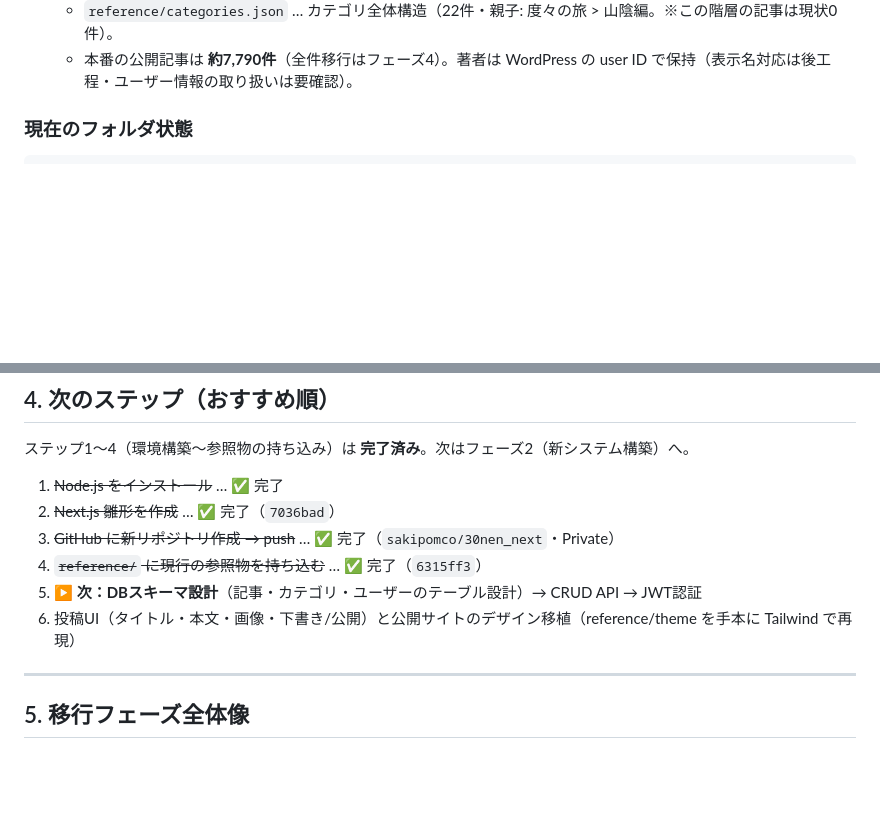
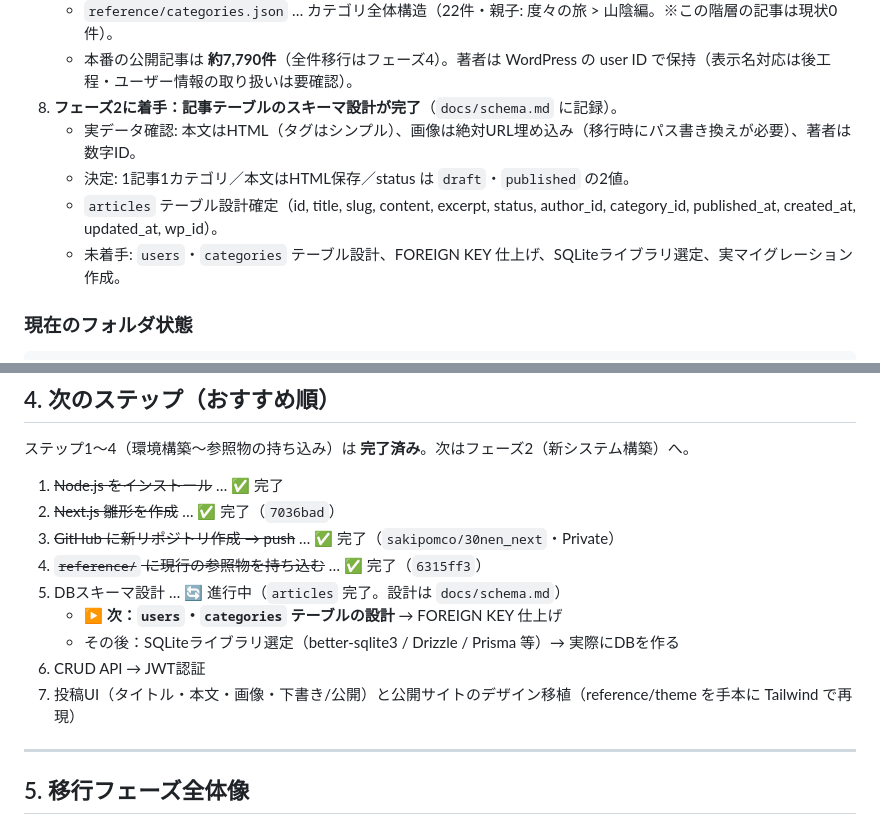
Before and after one commit to sakipomco/30nen_next, a Markdown page: HANDOFF.md, 2 parts joined by grey strips. GitHub-like rendering; blank space fills up the shorter version.

Commit message:
記事テーブルのスキーマ設計を追加（フェーズ2着手）
実データ確認をふまえ articles テーブルを設計（1記事1カテゴリ／本文HTML保存
／status は draft・published）。docs/schema.md に記録、HANDOFFを更新。

Co-Authored-By: Claude Opus 4.8 <noreply@anthropic.com>

````diff
--- a/HANDOFF.md
+++ b/HANDOFF.md
@@ -37,6 +37,11 @@
    - `reference/theme/30nen_original/` … 現行の独自テーマ一式（CSS・テンプレ・デザイン素材）＋デザインメモ（フォント「Zen Old Mincho」、色 `#333`/`#150c0c` 等）。
    - `reference/categories.json` … カテゴリ全体構造（22件・親子: 度々の旅 > 山陰編。※この階層の記事は現状0件）。
    - 本番の公開記事は **約7,790件**（全件移行はフェーズ4）。著者は WordPress の user ID で保持（表示名対応は後工程・ユーザー情報の取り扱いは要確認）。
+8. **フェーズ2に着手：記事テーブルのスキーマ設計が完了**（`docs/schema.md` に記録）。
+   - 実データ確認: 本文はHTML（タグはシンプル）、画像は絶対URL埋め込み（移行時にパス書き換えが必要）、著者は数字ID。
+   - 決定: 1記事1カテゴリ／本文はHTML保存／status は `draft`・`published` の2値。
+   - `articles` テーブル設計確定（id, title, slug, content, excerpt, status, author_id, category_id, published_at, created_at, updated_at, wp_id）。
+   - 未着手: `users`・`categories` テーブル設計、FOREIGN KEY 仕上げ、SQLiteライブラリ選定、実マイグレーション作成。
 
 ### 現在のフォルダ状態
 ```
@@ -96,8 +101,11 @@
 2. ~~Next.js 雛形を作成~~ … ✅ 完了（`7036bad`）
 3. ~~GitHub に新リポジトリ作成 → push~~ … ✅ 完了（`sakipomco/30nen_next`・Private）
 4. ~~`reference/` に現行の参照物を持ち込む~~ … ✅ 完了（`6315ff3`）
-5. **▶ 次：DBスキーマ設計**（記事・カテゴリ・ユーザーのテーブル設計）→ CRUD API → JWT認証
-6. 投稿UI（タイトル・本文・画像・下書き/公開）と公開サイトのデザイン移植（reference/theme を手本に Tailwind で再現）
+5. DBスキーマ設計 … 🔄 進行中（`articles` 完了。設計は `docs/schema.md`）
+   - **▶ 次：`users`・`categories` テーブルの設計** → FOREIGN KEY 仕上げ
+   - その後：SQLiteライブラリ選定（better-sqlite3 / Drizzle / Prisma 等）→ 実際にDBを作る
+6. CRUD API → JWT認証
+7. 投稿UI（タイトル・本文・画像・下書き/公開）と公開サイトのデザイン移植（reference/theme を手本に Tailwind で再現）
 
 ---
 
````
Also changed, not shown: docs/schema.md (added, +76 -0 lines).
